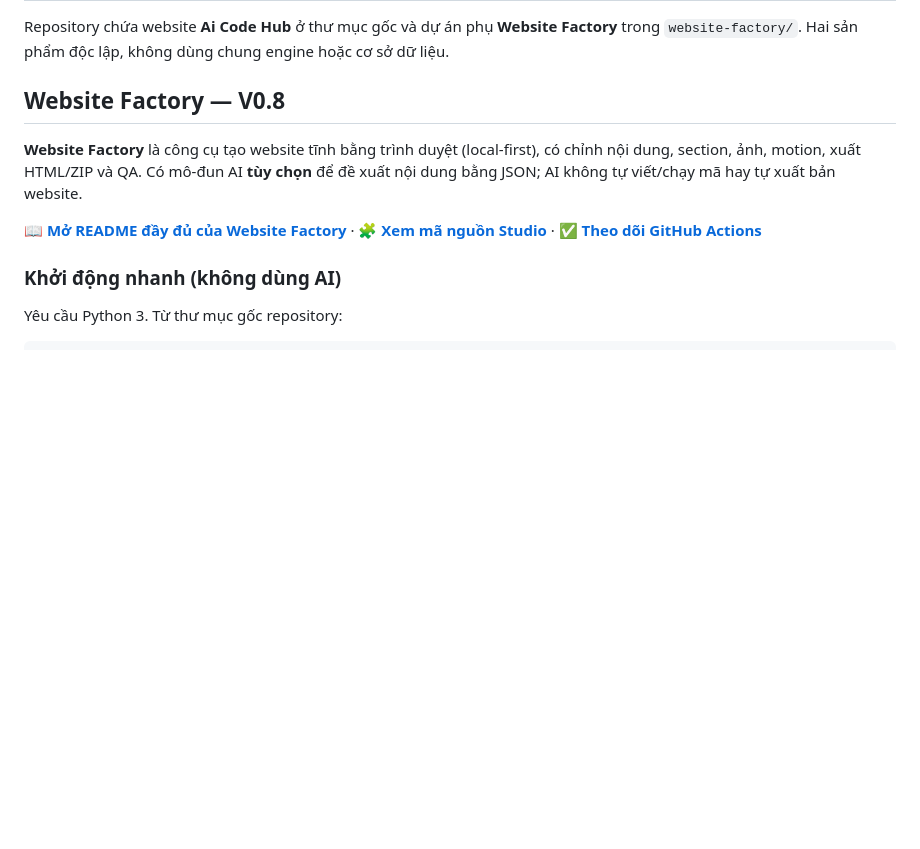
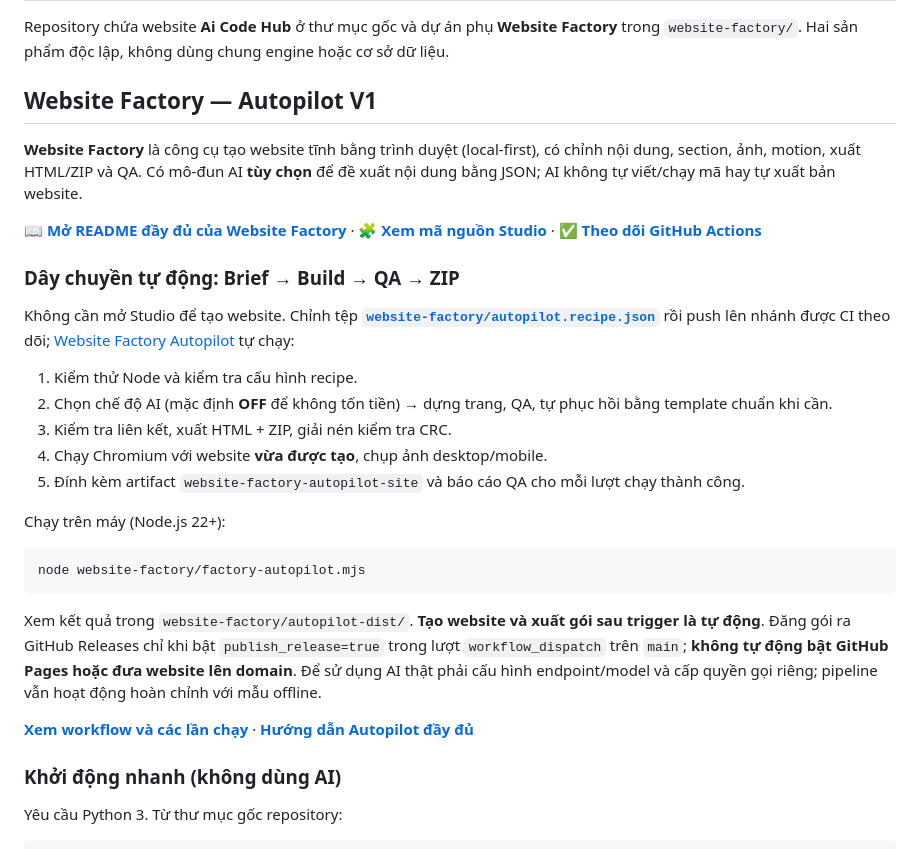
Before and after one commit to aicodehub-vn/Ai-Code-Hub, a Markdown page: README.md, the part around the change. GitHub-like rendering; blank space fills up the shorter version.

Commit message:
docs(factory): surface unattended Autopilot workflow and recipe quickstart at repository root

````diff
--- a/README.md
+++ b/README.md
@@ -2,11 +2,31 @@
 
 Repository chứa website **Ai Code Hub** ở thư mục gốc và dự án phụ **Website Factory** trong `website-factory/`. Hai sản phẩm độc lập, không dùng chung engine hoặc cơ sở dữ liệu.
 
-## Website Factory — V0.8
+## Website Factory — Autopilot V1
 
 **Website Factory** là công cụ tạo website tĩnh bằng trình duyệt (local-first), có chỉnh nội dung, section, ảnh, motion, xuất HTML/ZIP và QA. Có mô-đun AI **tùy chọn** để đề xuất nội dung bằng JSON; AI không tự viết/chạy mã hay tự xuất bản website.
 
 **[📖 Mở README đầy đủ của Website Factory](website-factory/README.md)** · **[🧩 Xem mã nguồn Studio](website-factory/)** · **[✅ Theo dõi GitHub Actions](https://github.com/aicodehub-vn/Ai-Code-Hub/actions/workflows/website-factory-ci.yml)**
+
+### Dây chuyền tự động: Brief → Build → QA → ZIP
+
+Không cần mở Studio để tạo website. Chỉnh tệp **[`website-factory/autopilot.recipe.json`](website-factory/autopilot.recipe.json)** rồi push lên nhánh được CI theo dõi; [Website Factory Autopilot](.github/workflows/website-factory-autopilot.yml) tự chạy:
+
+1. Kiểm thử Node và kiểm tra cấu hình recipe.
+2. Chọn chế độ AI (mặc định **OFF** để không tốn tiền) → dựng trang, QA, tự phục hồi bằng template chuẩn khi cần.
+3. Kiểm tra liên kết, xuất HTML + ZIP, giải nén kiểm tra CRC.
+4. Chạy Chromium với website **vừa được tạo**, chụp ảnh desktop/mobile.
+5. Đính kèm artifact `website-factory-autopilot-site` và báo cáo QA cho mỗi lượt chạy thành công.
+
+Chạy trên máy (Node.js 22+):
+
+```powershell
+node website-factory/factory-autopilot.mjs
+```
+
+Xem kết quả trong `website-factory/autopilot-dist/`. **Tạo website và xuất gói sau trigger là tự động**. Đăng gói ra GitHub Releases chỉ khi bật `publish_release=true` trong lượt `workflow_dispatch` trên `main`; **không tự động bật GitHub Pages hoặc đưa website lên domain**. Để sử dụng AI thật phải cấu hình endpoint/model và cấp quyền gọi riêng; pipeline vẫn hoạt động hoàn chỉnh với mẫu offline.
+
+**[Xem workflow và các lần chạy](https://github.com/aicodehub-vn/Ai-Code-Hub/actions/workflows/website-factory-autopilot.yml)** · **[Hướng dẫn Autopilot đầy đủ](website-factory/README.md#autopilot--dây-chuyền-tự-động)**
 
 ### Khởi động nhanh (không dùng AI)
 
````
